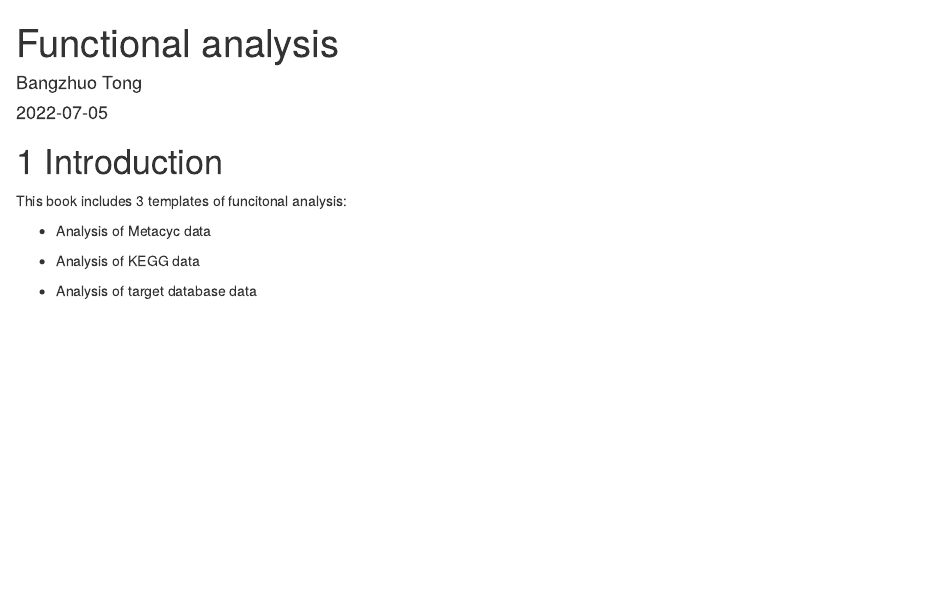
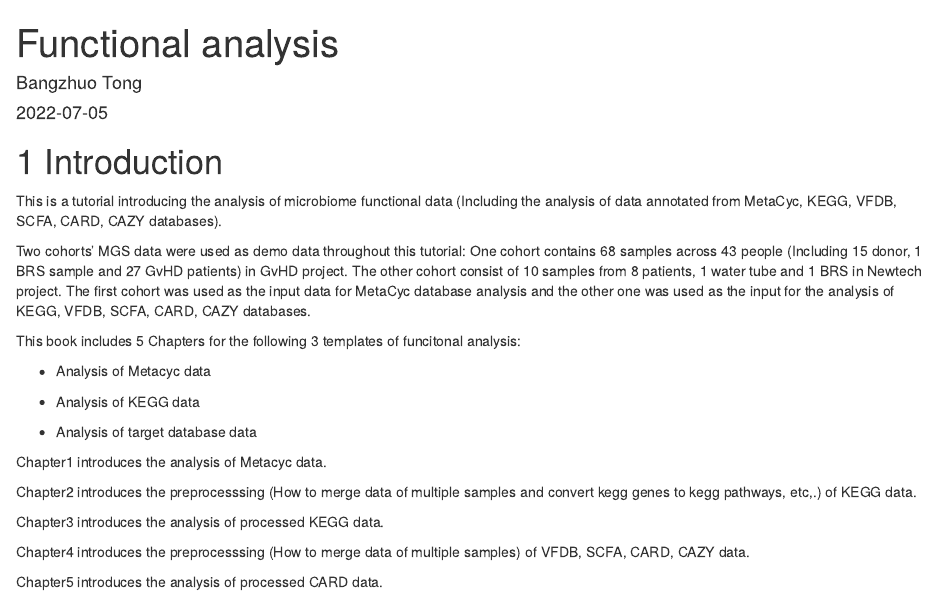
Before and after one commit to XbiomeAnalysis/Functional_analysis, an R Markdown document (index.Rmd): the page in a window 1100 px wide, from its top. Rendered offline with R 4.5, knitr and Pandoc, with nearby package versions; drawn as R Markdown's standard HTML page in place of the format the file asks for.

Commit message:
update0705

```diff
--- a/index.Rmd
+++ b/index.Rmd
@@ -13,11 +13,24 @@ description: "Tutorial for MGS functional analysis"
 ---
 
 # Introduction
+This is a tutorial introducing the analysis of microbiome functional data (Including the analysis of data annotated from MetaCyc, KEGG, VFDB, SCFA, CARD, CAZY databases).
 
-This book includes 3 templates of funcitonal analysis:
+Two cohorts' MGS data were used as demo data throughout this tutorial: One cohort contains 68 samples across 43 people (Including 15 donor, 1 BRS sample and 27 GvHD patients) in GvHD project. The other cohort consist of 10 samples from 8 patients, 1 water tube and 1 BRS in Newtech project. The first cohort was used as the input data for MetaCyc database analysis and the other one was used as the input for the analysis of KEGG, VFDB, SCFA, CARD, CAZY databases.
+
+This book includes 5 Chapters for the following 3 templates of funcitonal analysis:
 
 * Analysis of Metacyc data
 
 * Analysis of KEGG data
 
 * Analysis of target database data
+
+Chapter1 introduces the analysis of Metacyc data.
+
+Chapter2 introduces the preprocesssing (How to merge data of multiple samples and convert kegg genes to kegg pathways, etc,.) of KEGG data.
+
+Chapter3 introduces the analysis of processed KEGG data.
+
+Chapter4 introduces the preprocesssing (How to merge data of multiple samples) of VFDB, SCFA, CARD, CAZY data.
+
+Chapter5 introduces the analysis of processed CARD data.
```
Also changed, not shown: docs/search_index.json, 8 other files.
